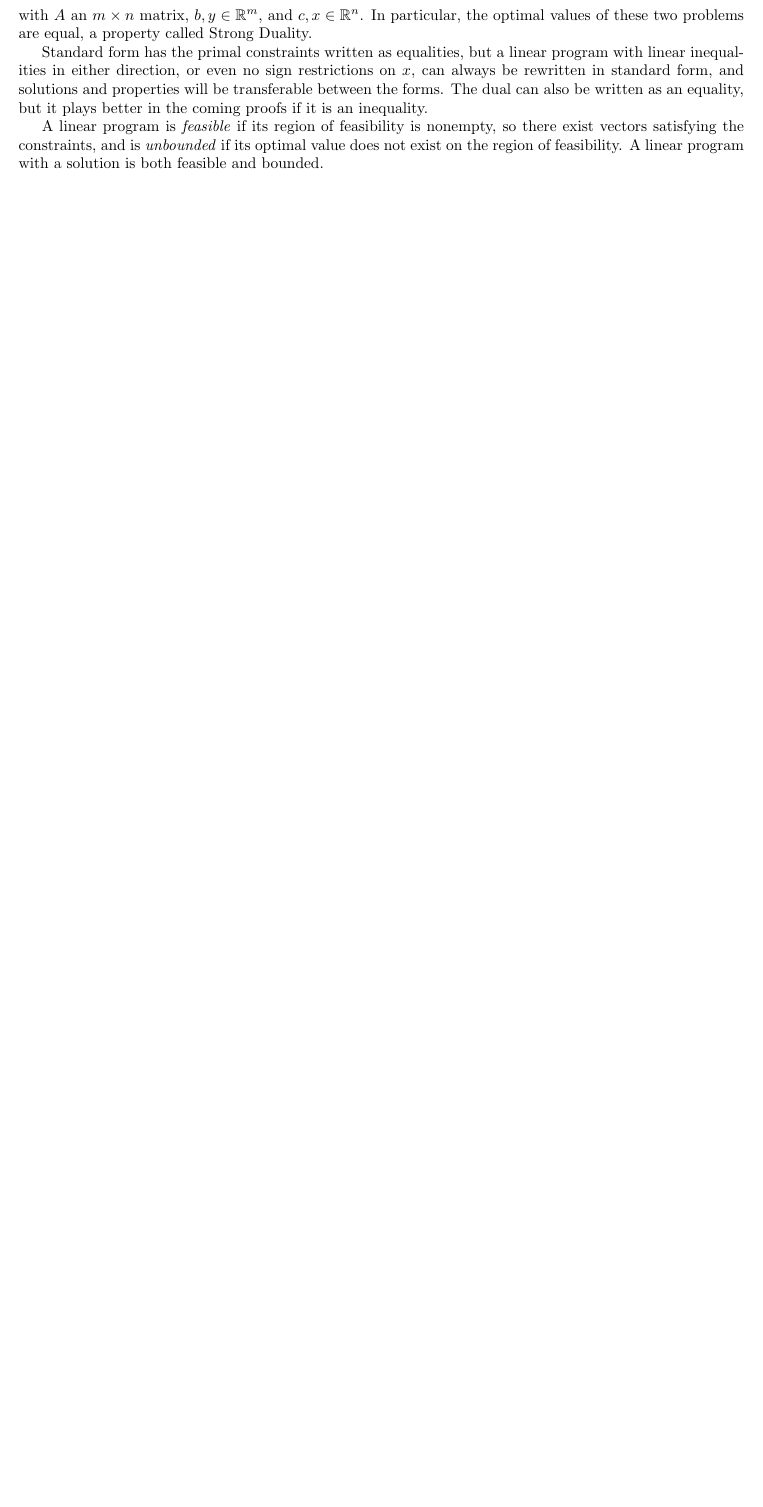
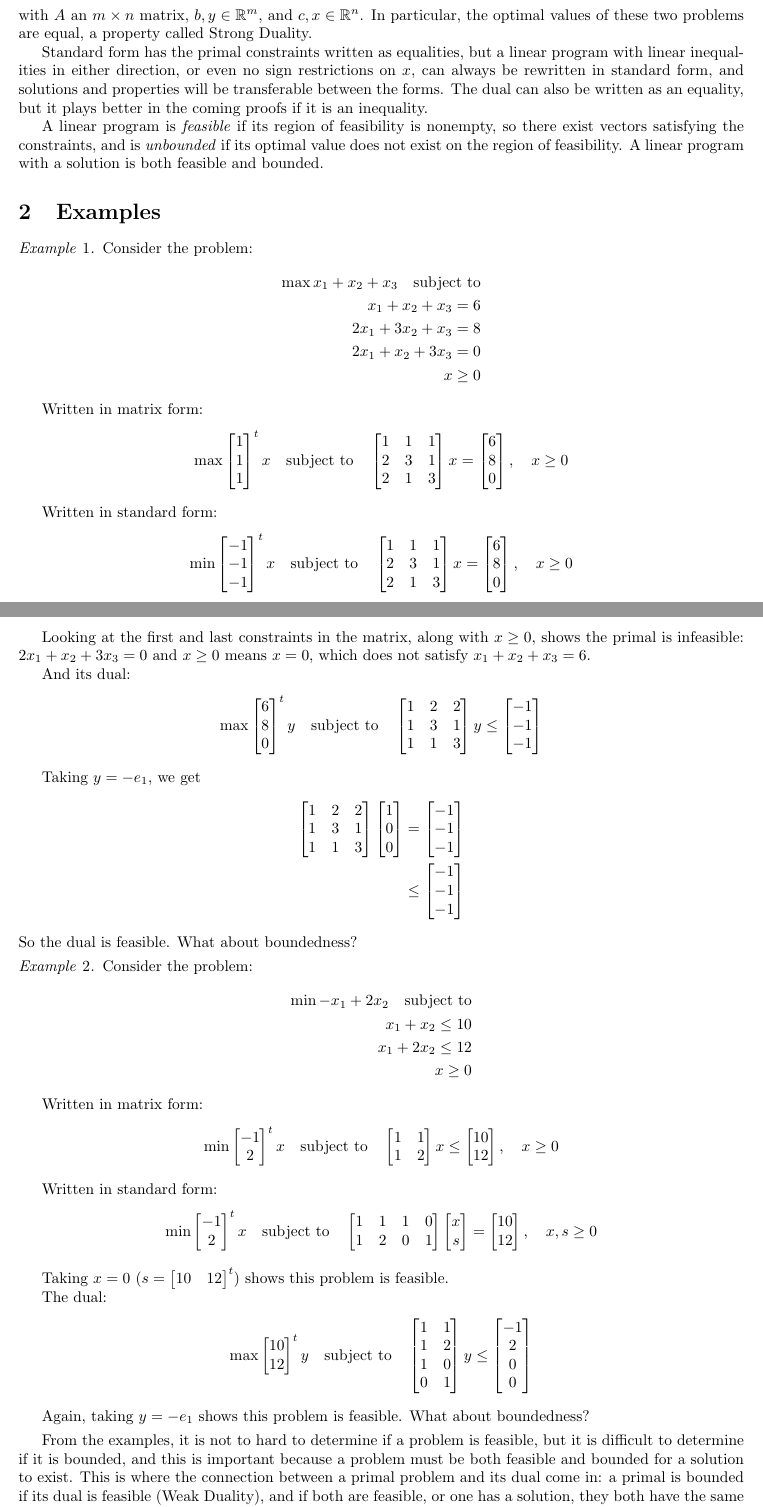
Before and after one commit to Baelyk/CarpentersRule, a LaTeX document (linearprogramming.tex): part of page 1 of 4 before the commit and two parts of pages 1 and 2 of 5 after it, the two joined at a grey line, cut so that both start at the same text, the shorter picture padded with empty space. Compiled offline with pdfLaTeX.

Commit message:
Examples

```diff
--- a/linearprogramming.tex
+++ b/linearprogramming.tex
@@ -52,6 +52,7 @@
 
 \declaretheorem{theorem}
 \declaretheorem[name=Farka's Lemma, numbered=unless unique]{farkas}
+\declaretheorem[style=remark]{example}
 
 \declaretheoremstyle[
 	spaceabove={1em plus 0.1em minus 0.2em},
@@ -106,6 +107,118 @@ also be written as an equality, but it plays better in the coming proofs if it i
 A linear program is \emph{feasible} if its region of feasibility is nonempty, so there exist
 vectors satisfying the constraints, and is \emph{unbounded} if its optimal value does not exist on
 the region of feasibility. A linear program with a solution is both feasible and bounded.
+
+\section{Examples}
+
+\begin{example}
+	Consider the problem:
+	\begin{align*}
+		\max x_1 + x_2 + x_3 \quad \text{subject to} \\
+		x_1 + x_2 + x_3 = 6 \\
+		2x_1 + 3x_2 + x_3 = 8 \\
+		2x_1 + x_2 + 3x_3 = 0 \\
+		x \ge 0
+	\end{align*}
+
+	Written in matrix form:
+	\begin{align*}
+		\max \begin{bmatrix} 1 \\ 1 \\ 1 \end{bmatrix}^t x \quad \text{subject to} \quad
+		\begin{bmatrix}
+			1 & 1 & 1 \\
+			2 & 3 & 1 \\
+			2 & 1 & 3
+		\end{bmatrix} x = \begin{bmatrix} 6 \\ 8 \\ 0 \end{bmatrix}, \quad x \ge 0
+	\end{align*}
+
+	Written in standard form:
+	\begin{align*}
+		\min \begin{bmatrix} -1 \\ -1 \\ -1 \end{bmatrix}^t x \quad \text{subject to} \quad
+		\begin{bmatrix}
+			1 & 1 & 1 \\
+			2 & 3 & 1 \\
+			2 & 1 & 3
+		\end{bmatrix} x = \begin{bmatrix} 6 \\ 8 \\ 0 \end{bmatrix}, \quad x \ge 0
+	\end{align*}
+
+	Looking at the first and last constraints in the matrix, along with $x \ge 0$, shows the primal is
+	infeasible: $2x_1 + x_2 + 3x_3 = 0$ and $x \ge 0$ means $x = 0$, which does not satisfy $x_1 + x_2
+		+ x_3 = 6$.
+
+	And its dual:
+	\begin{align*}
+		\max \begin{bmatrix} 6 \\ 8 \\ 0 \end{bmatrix}^t y \quad \text{subject to} \quad
+		\begin{bmatrix}
+			1 & 2 & 2 \\
+			1 & 3 & 1 \\
+			1 & 1 & 3
+		\end{bmatrix} y \le \begin{bmatrix} -1 \\ -1 \\ -1 \end{bmatrix}
+	\end{align*}
+
+	Taking $y = -e_1$, we get
+	\begin{align*}
+		\begin{bmatrix}
+			1 & 2 & 2 \\
+			1 & 3 & 1 \\
+			1 & 1 & 3
+		\end{bmatrix} \begin{bmatrix} \-1 \\ 0 \\ 0 \end{bmatrix}
+		&= \begin{bmatrix} -1 \\ -1 \\ -1 \end{bmatrix} \\
+		&\le \begin{bmatrix} -1 \\ -1 \\ -1 \end{bmatrix}
+	\end{align*}
+	So the dual is feasible. What about boundedness?
+\end{example}
+
+\begin{example}
+	Consider the problem:
+	\begin{align*}
+		\min -x_1 + 2x_2 \quad \text{subject to} \\
+		x_1 + x_2 \le 10 \\
+		x_1 + 2x_2 \le 12 \\
+		x \ge 0
+	\end{align*}
+
+	Written in matrix form:
+	\begin{align*}
+		\min \begin{bmatrix} -1 \\ 2 \end{bmatrix}^t x \quad \text{subject to} \quad
+		\begin{bmatrix}
+			1 & 1 \\
+			1 & 2 \\
+		\end{bmatrix} x \le \begin{bmatrix} 10 \\ 12 \end{bmatrix}, \quad x \ge 0
+	\end{align*}
+
+	Written in standard form:
+	\begin{align*}
+		\min \begin{bmatrix} -1 \\ 2 \end{bmatrix}^t x \quad \text{subject to} \quad
+		\begin{bmatrix}
+			1 & 1 & 1 & 0 \\
+			1 & 2 & 0 & 1 \\
+		\end{bmatrix} \begin{bmatrix} x \\ s \end{bmatrix} = \begin{bmatrix} 10 \\ 12 \end{bmatrix},
+		\quad x, s \ge 0
+	\end{align*}
+
+	Taking $x = 0$ ($s = \begin{bmatrix} 10 & 12 \end{bmatrix}^t$) shows this problem is feasible.
+
+	The dual:
+	\begin{align*}
+		\max \begin{bmatrix} 10 \\ 12 \end{bmatrix}^t y \quad \text{subject to} \quad
+		\begin{bmatrix}
+			1 & 1 \\
+			1 & 2 \\
+			1 & 0 \\
+			0 & 1 \\
+		\end{bmatrix} y \le \begin{bmatrix} -1 \\ 2 \\ 0 \\ 0 \end{bmatrix}
+	\end{align*}
+
+	Again, taking $y = -e_1$ shows this problem is feasible. What about boundedness?
+\end{example}
+
+From the examples, it is not to hard to determine if a problem is feasible, but it is difficult to
+determine if it is bounded, and this is important because a problem must be both feasible and
+bounded for a solution to exist. This is where the connection between a primal problem and its dual
+come in: a primal is bounded if its dual is feasible (Weak Duality), and if both are feasible, or
+one has a solution, they both have the same optimal value (Strong Duality).
+
+To prove this, we'll first need to lay some groundwork connecting the primal and dual problems
+before connecting their feasibility and boundedness.
 
 \section{Farka's Lemma}
 
```
